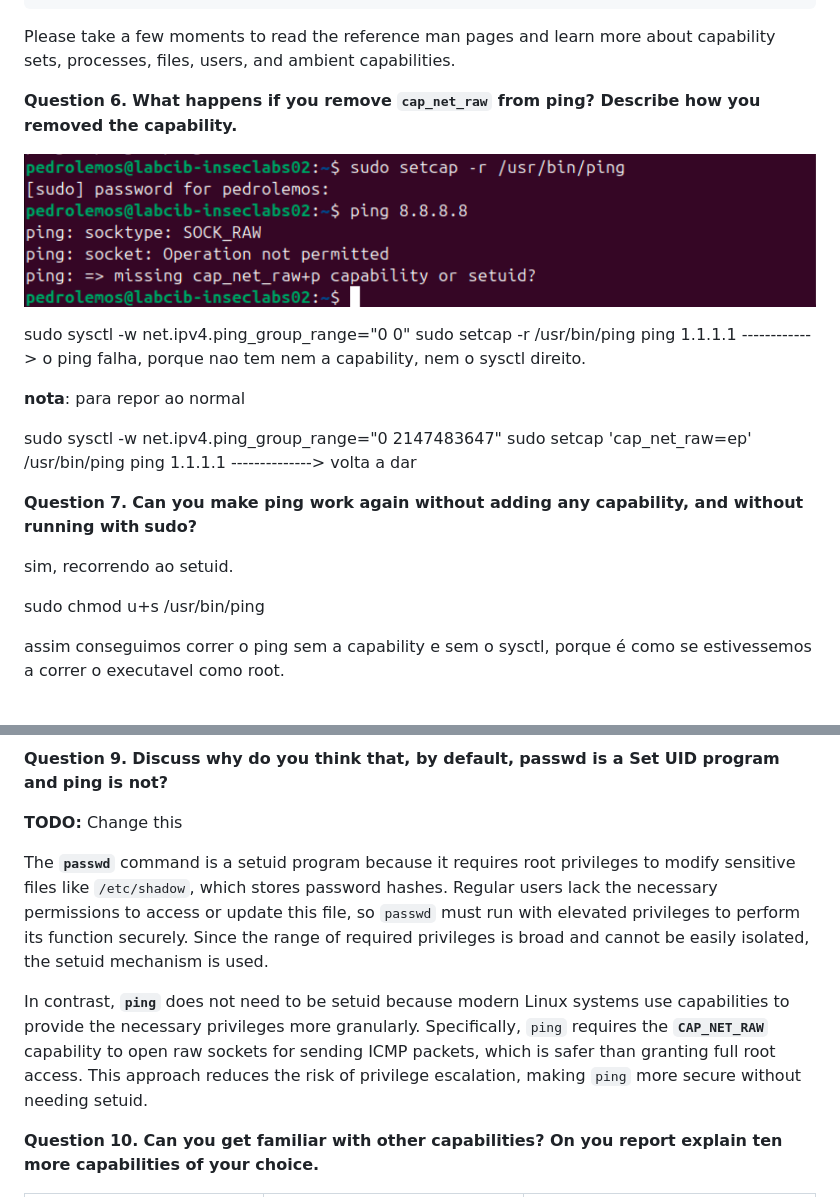
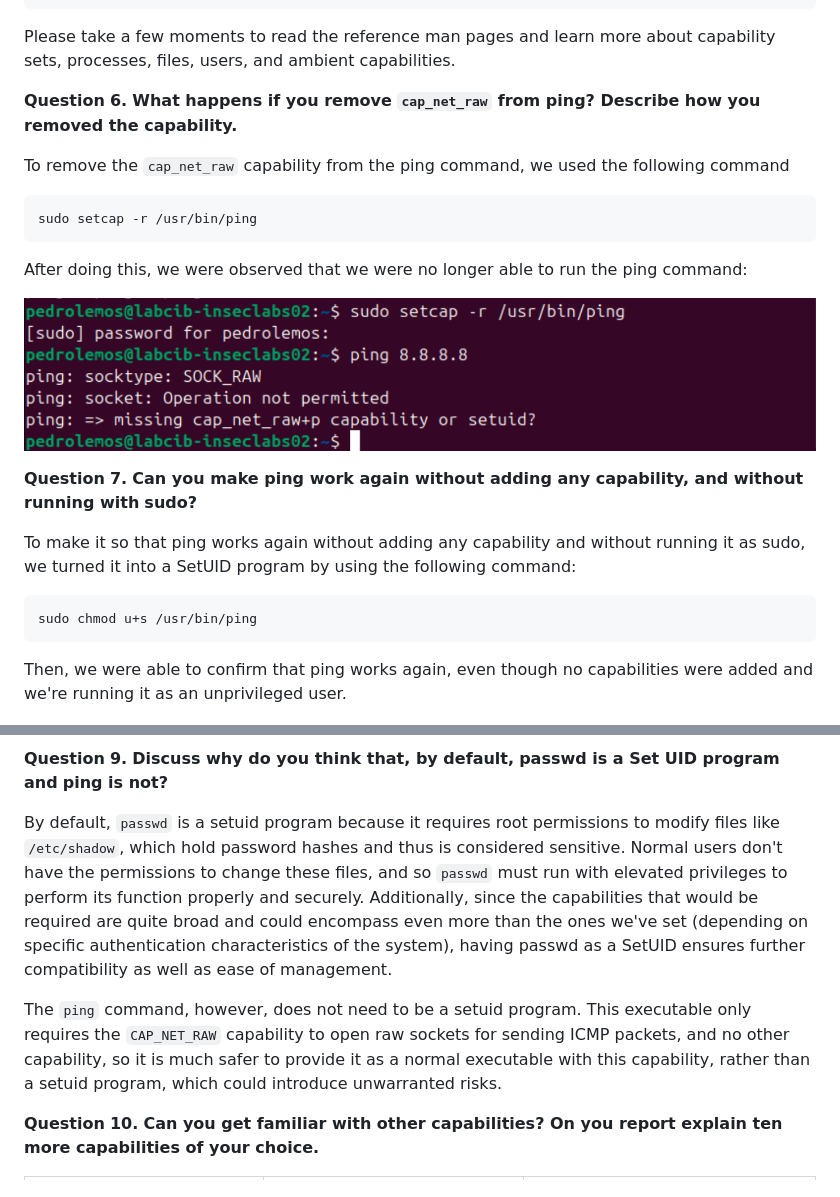
Before and after one commit to pedrolemos4/labcib, a Markdown page: LAB2/README.md, 2 parts joined by grey strips. GitHub-like rendering.

Commit message:
add report content

````diff
--- a/LAB2/README.md
+++ b/LAB2/README.md
@@ -52,25 +52,26 @@ Please take a few moments to read the reference man pages and learn more about c
 
 **Question** **6.** **What happens if you remove** **`cap_net_raw` from ping? Describe how you removed the capability.**
 
+To remove the `cap_net_raw` capability from the ping command, we used the following command
+
+```
+sudo setcap -r /usr/bin/ping
+```
+
+After doing this, we were observed that we were no longer able to run the ping command:
+
 ![pingNoCap](./pingNoCap.png)
 
-sudo sysctl -w net.ipv4.ping_group_range="0 0"
-sudo setcap -r /usr/bin/ping
-ping 1.1.1.1 ------------> o ping falha, porque nao tem nem a capability, nem o sysctl direito.
-
-**nota**: para repor ao normal
-
-sudo sysctl -w net.ipv4.ping_group_range="0 2147483647"
-sudo setcap 'cap_net_raw=ep' /usr/bin/ping
-ping 1.1.1.1 --------------> volta a dar
 
 **Question** **7.** **Can you make ping work again without adding any capability, and without running with** **sudo?**
 
-sim, recorrendo ao setuid.
+To make it so that ping works again without adding any capability and without running it as sudo, we turned it into a SetUID program by using the following command:
 
+```
 sudo chmod u+s /usr/bin/ping
+```
 
-assim conseguimos correr o ping sem a capability e sem o sysctl, porque é como se estivessemos a correr o executavel  como root.
+Then, we were able to confirm that ping works again, even though no capabilities were added and we're running it as an unprivileged user.
 
 ![pingSetUID](./pingSetUID.png)
 
@@ -88,11 +99,9 @@ The passwd binary can be granted specific capabilities using the setcap tool. Th
 
 **Question** **9.** **Discuss why do you think that, by default,** **passwd is a Set UID program and** **ping is not?**
 
-**TODO:** Change this
+By default, `passwd` is a setuid program because it requires root permissions to modify files like `/etc/shadow`, which hold password hashes and thus is considered sensitive. Normal users don't have the permissions to change these files, and so `passwd` must run with elevated privileges to perform its function properly and securely. Additionally, since the capabilities that would be required are quite broad and could encompass even more than the ones we've set (depending on specific authentication characteristics of the system), having passwd as a SetUID ensures further compatibility as well as ease of management.
 
-The **`passwd`** command is a setuid program because it requires root privileges to modify sensitive files like `/etc/shadow`, which stores password hashes. Regular users lack the necessary permissions to access or update this file, so `passwd` must run with elevated privileges to perform its function securely. Since the range of required privileges is broad and cannot be easily isolated, the setuid mechanism is used.
-
-In contrast, **`ping`** does not need to be setuid because modern Linux systems use capabilities to provide the necessary privileges more granularly. Specifically, `ping` requires the **`CAP_NET_RAW`** capability to open raw sockets for sending ICMP packets, which is safer than granting full root access. This approach reduces the risk of privilege escalation, making `ping` more secure without needing setuid.
+The `ping` command, however, does not need to be a setuid program. This executable only requires the `CAP_NET_RAW` capability to open raw sockets for sending ICMP packets, and no other capability, so it is much safer to provide it as a normal executable with this capability, rather than a setuid program, which could introduce unwarranted risks.
 
 **Question** **10.** **Can you get familiar with other capabilities? On you report explain ten more capabilities of your choice.**
 
````
Also changed, not shown: other parts of LAB2/README.md (+44 -22 lines).
